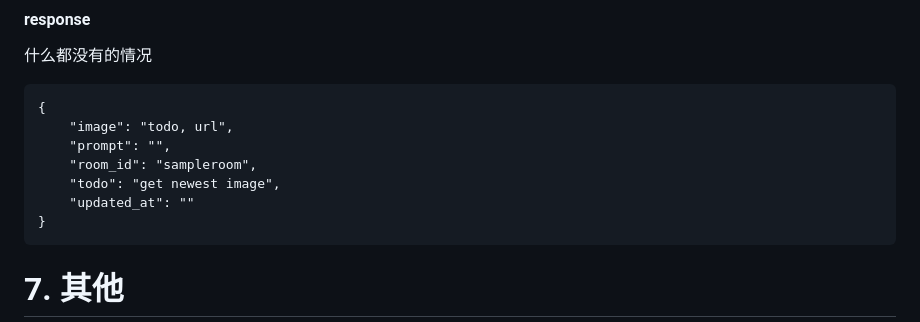
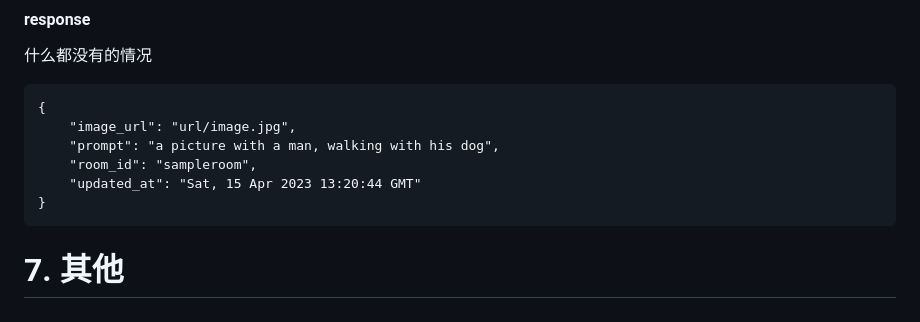
Before and after one commit to ukohank517/TLabs-sd-chat, a Markdown page: README.md, the part around the change. Drawn GitHub-style.

Commit message:
fix read me response sample

````diff
--- a/README.md
+++ b/README.md
@@ -163,11 +163,10 @@ request json:
 什么都没有的情况
 ```
 {
-    "image": "todo, url",
-    "prompt": "",
+    "image_url": "url/image.jpg",
+    "prompt": "a picture with a man, walking with his dog",
     "room_id": "sampleroom",
-    "todo": "get newest image",
-    "updated_at": ""
+    "updated_at": "Sat, 15 Apr 2023 13:20:44 GMT"
 }
 ```
 
````
